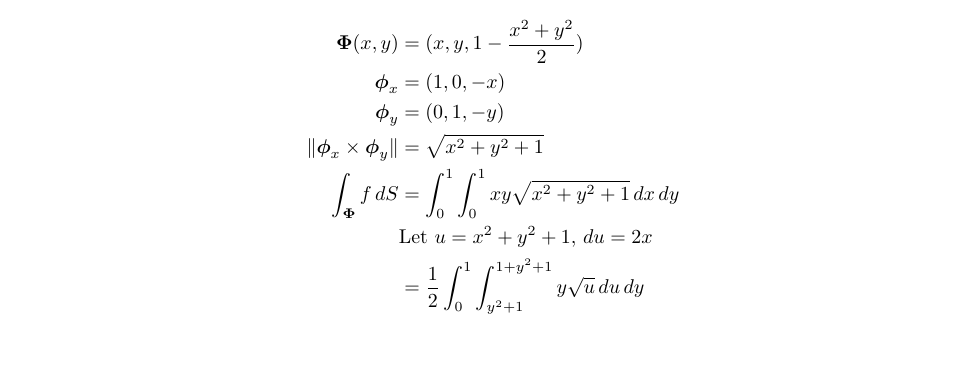
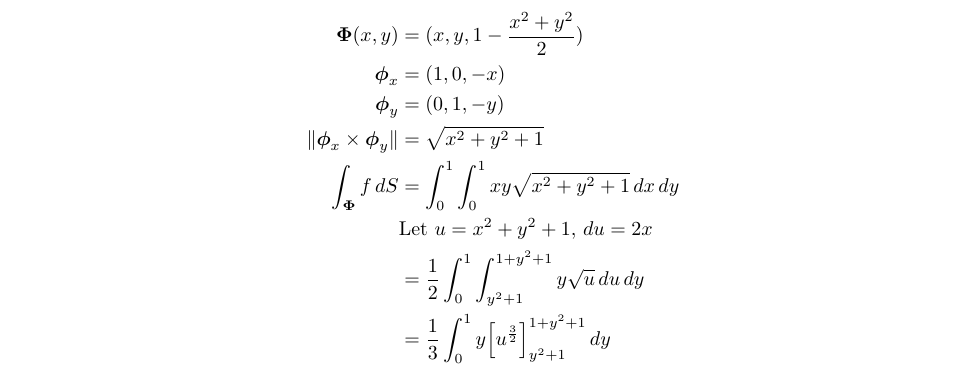
Before and after one commit to poonkeegan/school, a LaTeX document (matb42/a7.tex): part of page 8 of 8, cut so that both start at the same text, the shorter picture padded with empty space. Compiled offline with pdfLaTeX.

Commit message:
Fri Mar  9 19:51:24 EST 2018

```diff
--- a/matb42/a7.tex
+++ b/matb42/a7.tex
@@ -225,6 +225,7 @@ Mar 13th 2018}
         \int_{\boldsymbol \Phi} f\, dS &= \int_0^1 \int_0^1 xy \sqrt{x^2 + y^2 + 1} \, dx \, dy \\
         &\text{Let }u = x^2 + y^2 + 1 ,\, du = 2x \\
         &= \frac{1}{2}\int_0^1 \int_{y^2+1}^{1 + y^2 + 1} y \sqrt{u} \, du \, dy \\
+        &= \frac{1}{3}\int_0^1 y\Big[u^{\frac{3}{2}}\Big]_{y^2+1}^{1 + y^2 + 1} \, dy \\
     \end{align*}
 \end{enumerate}
 \end{document}
```
Also changed, not shown: matb42/a7.pdf.
